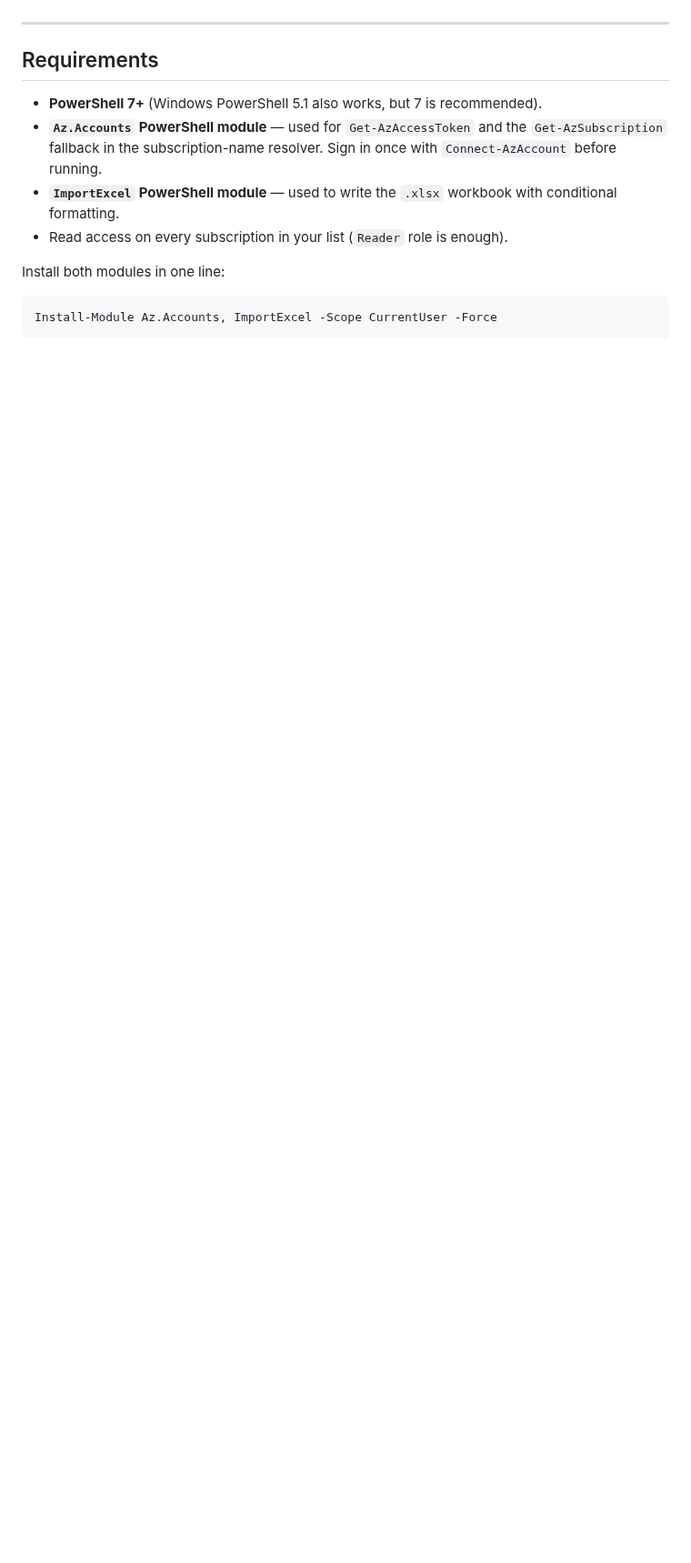
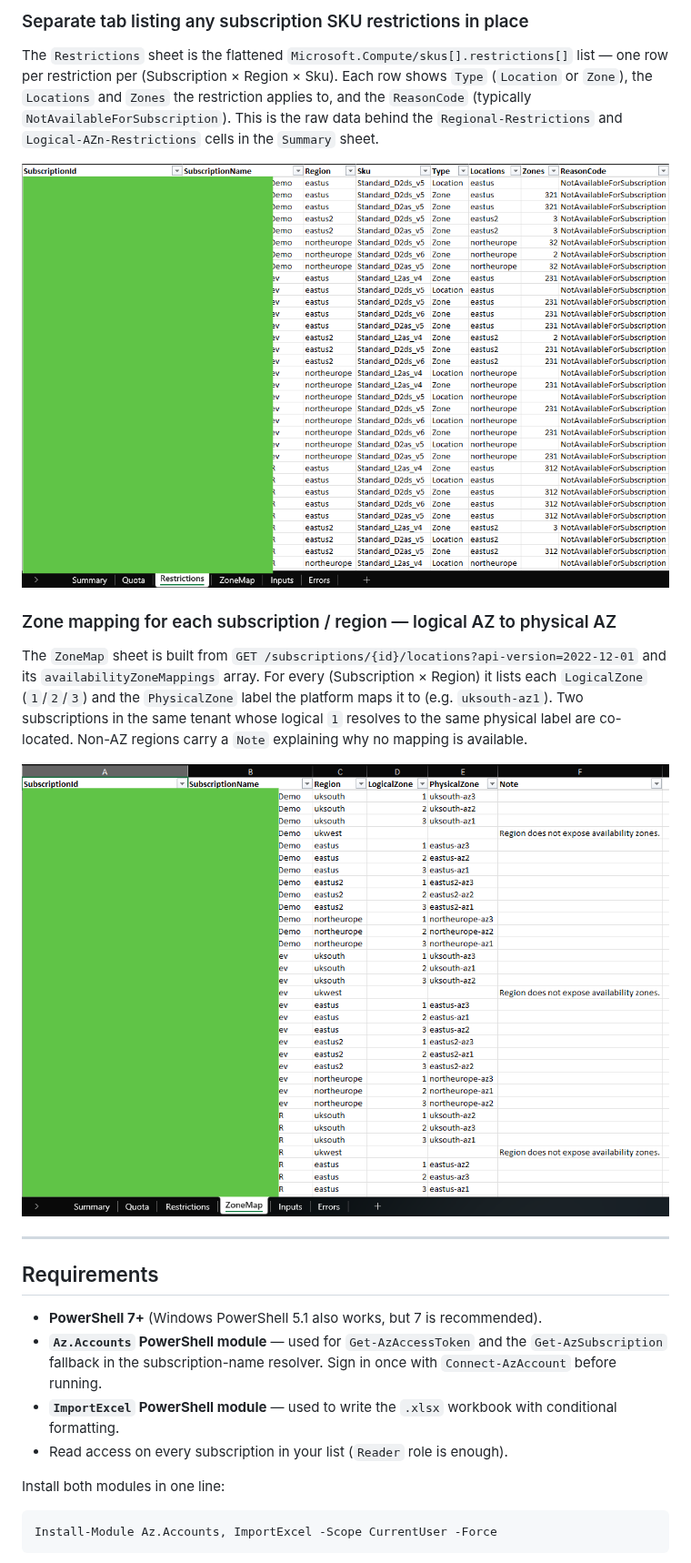
Before and after one commit to MS-mikeo/QuotaRecon, a Markdown page: README.md, the part around one of its changes. Shown at 91% size. Drawn GitHub-style; pictures changed too: graphics/restrictions-01.png (added), graphics/zonemap-01.png (added); blank space fills up the shorter version.

```diff
--- a/README.md
+++ b/README.md
@@ -31,3 +60,27 @@ Output is a single `.xlsx` with one worksheet per concern plus a rolled-up
+### Separate tab listing any subscription SKU restrictions in place
+
+The `Restrictions` sheet is the flattened
+`Microsoft.Compute/skus[].restrictions[]` list — one row per restriction
+per (Subscription × Region × Sku). Each row shows `Type` (`Location` or
+`Zone`), the `Locations` and `Zones` the restriction applies to, and the
+`ReasonCode` (typically `NotAvailableForSubscription`). This is the raw
+data behind the `Regional-Restrictions` and `Logical-AZn-Restrictions`
+cells in the `Summary` sheet.
+
+![Restrictions sheet — one row per restriction with Type, Locations, Zones, and ReasonCode](graphics/restrictions-01.png)
+
+### Zone mapping for each subscription / region — logical AZ to physical AZ
+
+The `ZoneMap` sheet is built from
+`GET /subscriptions/{id}/locations?api-version=2022-12-01` and its
+`availabilityZoneMappings` array. For every (Subscription × Region) it
+lists each `LogicalZone` (`1`/`2`/`3`) and the `PhysicalZone` label the
+platform maps it to (e.g. `uksouth-az1`). Two subscriptions in the same
+tenant whose logical `1` resolves to the same physical label are
+co-located. Non-AZ regions carry a `Note` explaining why no mapping is
+available.
+
+![ZoneMap sheet — logical to physical availability zone mapping per Sub x Region](graphics/zonemap-01.png)
 
 ---
 
```
Also changed, not shown: other parts of README.md (+29 -0 lines), graphics/quota-01.png (added), graphics/summary-01.png (added), graphics/summary-02.png (added).
